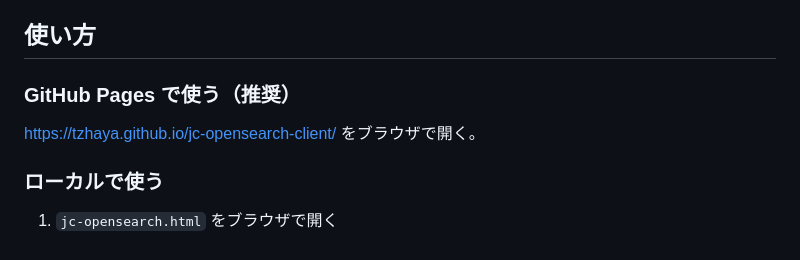
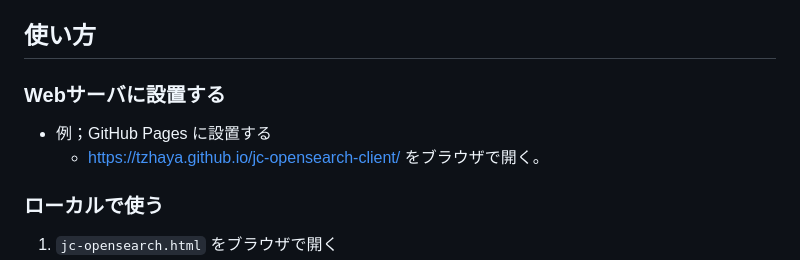
Before and after one commit to tzhaya/jc-opensearch-client, a Markdown page: README.md, the part around the change. GitHub-like rendering.

```diff
--- a/README.md
+++ b/README.md
@@ -17,9 +17,10 @@ JAIRO Cloud で構築された機関リポジトリに対して OpenSearch 検
 
 ## 使い方
 
-### GitHub Pages で使う（推奨）
+### Webサーバに設置する
 
-[https://tzhaya.github.io/jc-opensearch-client/](https://tzhaya.github.io/jc-opensearch-client/) をブラウザで開く。
+- 例；GitHub Pages に設置する
+  - [https://tzhaya.github.io/jc-opensearch-client/](https://tzhaya.github.io/jc-opensearch-client/) をブラウザで開く。
 
 ### ローカルで使う
 
```
